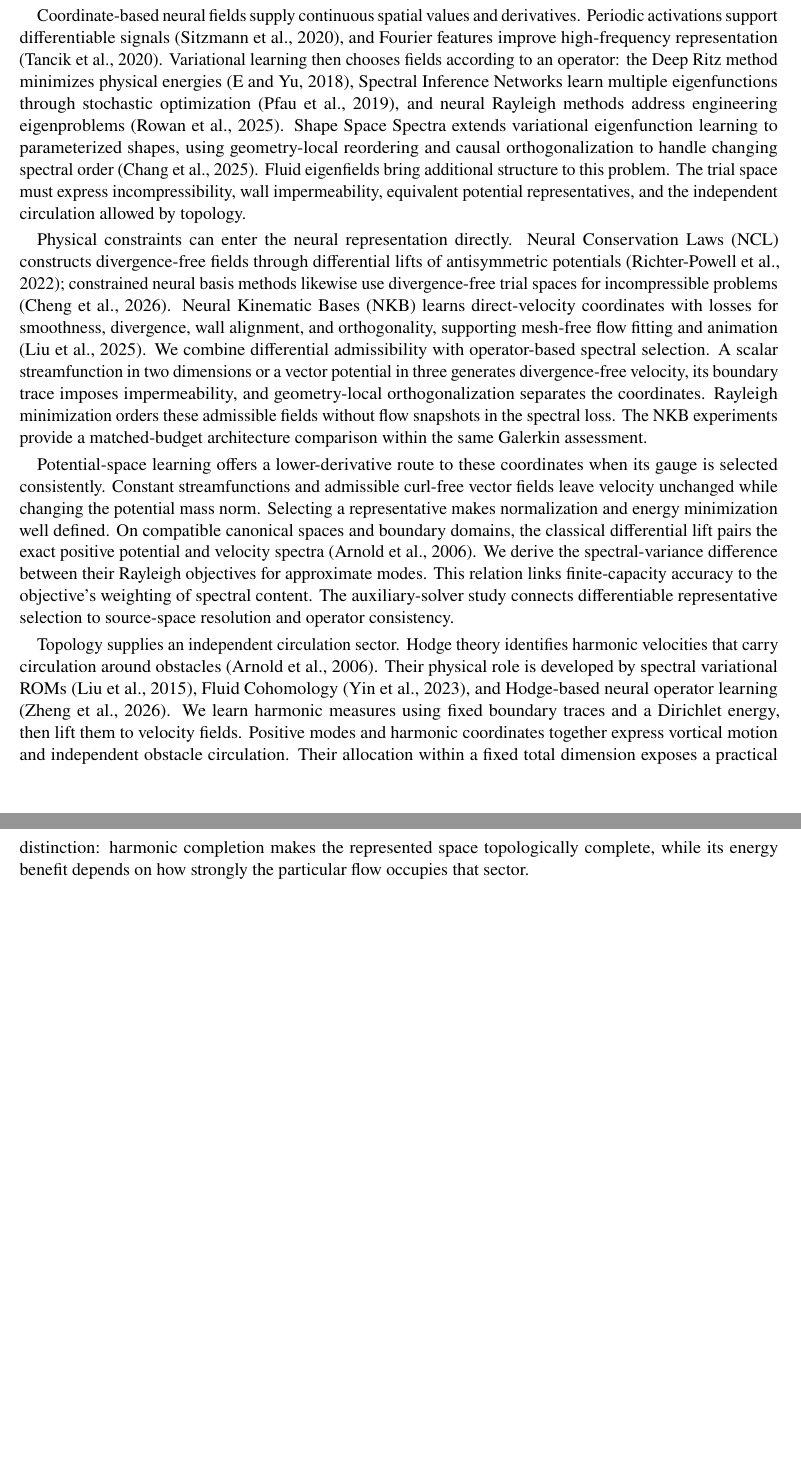
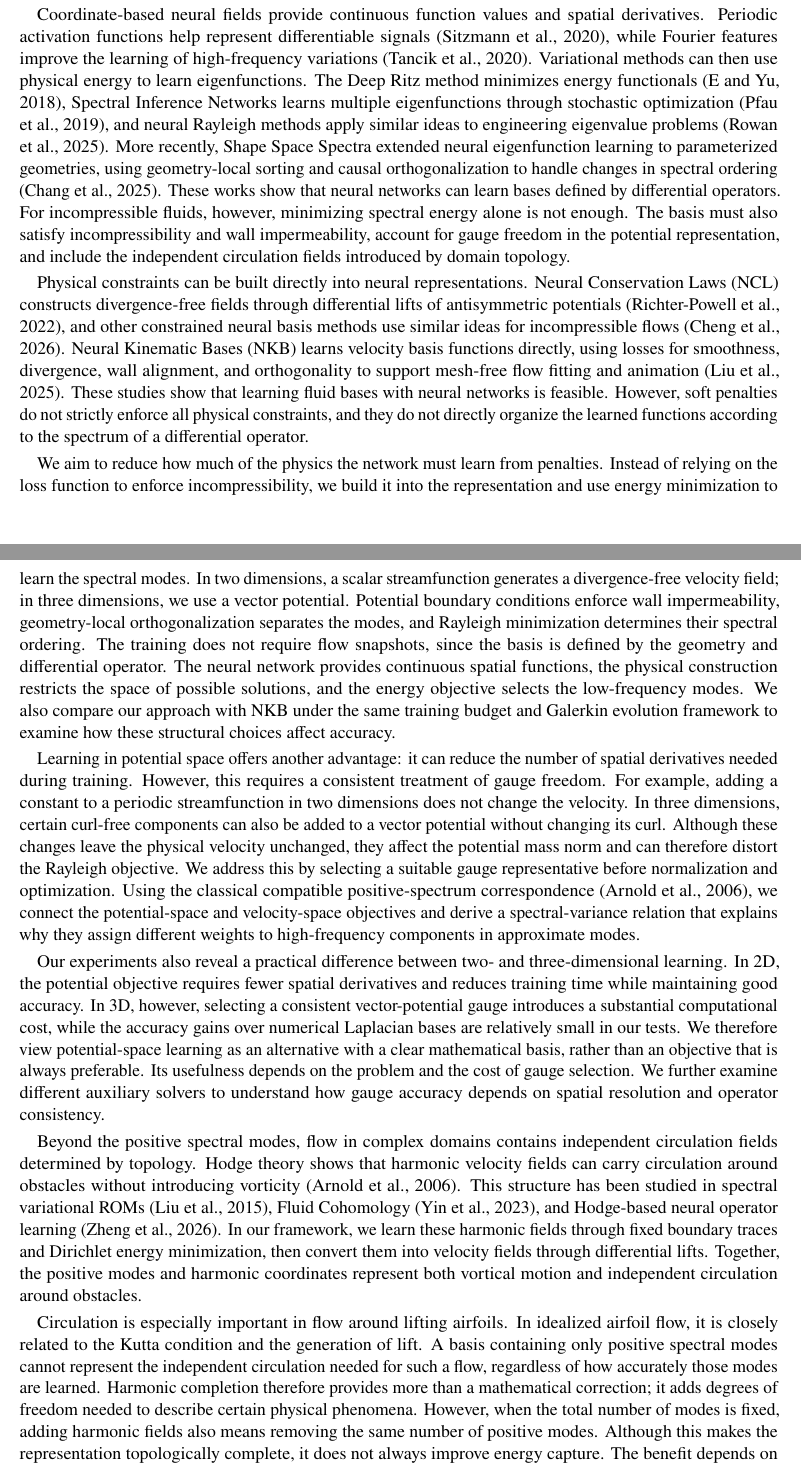
Before and after one commit to baiming-zhang/NEB, a LaTeX paper (paper/main.tex, which reads paper/sections/introduction.tex): two parts of pages 2 and 3 of 54 before the commit and two parts of pages 2 and 3 of 55 after it, joined at a grey line, cut so that both start at the same text, the shorter picture padded with empty space. Compiled offline with pdfLaTeX.

Commit message:
Update Introduction while preserving citation links

```diff
--- a/paper/sections/introduction.tex
+++ b/paper/sections/introduction.tex
@@ -6,12 +6,20 @@ Fluid model reduction has developed along both data-driven and operator-driven r
 
-Neural fluid models provide several complementary forms of reuse. Deep Fluids learns a parameterized velocity generator and latent evolution from simulation data \citep{kim2019deep}. DeepONet and Fourier Neural Operators learn mappings between function spaces \citep{lu2021deeponet,li2021fourier}, while Geo-FNO incorporates learned domain deformations for general geometries \citep{li2023geometry}. These approaches learn how a family of physical inputs maps to flow solutions. Learning spatial coordinates supplies another reusable object: once a geometry-specific basis and its operators are prepared, initial conditions can share them through an explicit coefficient state. This separation makes the quality of the spatial representation and the accuracy of the reduced dynamics individually measurable.
+Fluid model reduction has developed along two main directions: data-driven and operator-based methods. Snapshot-based approaches extract a low-dimensional space from existing simulations. \citet{treuille2006model} demonstrated interactive reduced fluid simulation, including interactions with moving obstacles. \citet{kim2013subspace} combined subspace integration with cubature to efficiently simulate variations of high-resolution flows. These methods use patterns in simulation data to reduce spatial computation and time-stepping costs. Spectral methods instead construct basis functions from differential operators. Laplacian Eigenfluids \citep{dewitt2012fluid} organizes flow structures by eigenvalues and provides a modal interpretation of viscous decay. Model-Reduced Variational Fluid Simulation \citep{liu2015model} further connects spectral reduction with geometric structure and harmonic fields. Unlike bases extracted from specific flow trajectories, operator-based modes are ordered by differential energy and have a clear physical interpretation. These properties provide a natural starting point for our neural representation.
 
-Coordinate-based neural fields supply continuous spatial values and derivatives. Periodic activations support differentiable signals \citep{sitzmann2020implicit}, and Fourier features improve high-frequency representation \citep{tancik2020fourier}. Variational learning then chooses fields according to an operator: the Deep Ritz method minimizes physical energies \citep{e2018deep}, Spectral Inference Networks learn multiple eigenfunctions through stochastic optimization \citep{pfau2019spectral}, and neural Rayleigh methods address engineering eigenproblems \citep{rowan2025rayleigh}. Shape Space Spectra extends variational eigenfunction learning to parameterized shapes, using geometry-local reordering and causal orthogonalization to handle changing spectral order \citep{chang2025shapespacespectra}. Fluid eigenfields bring additional structure to this problem. The trial space must express incompressibility, wall impermeability, equivalent potential representatives, and the independent circulation allowed by topology.
+Neural networks have introduced several other ways to reuse computations in fluid simulation. Deep Fluids learns a parameterized velocity generator and latent dynamics from simulation data \citep{kim2019deep}. DeepONet and Fourier Neural Operators learn mappings between function spaces \citep{lu2021deeponet,li2021fourier}, while Geo-FNO extends this approach to general geometries through learned deformations \citep{li2023geometry}. These methods mainly focus on learning how physical inputs map to flow solutions. We take a different approach: rather than learning the flow solution directly, we learn the spatial basis used to represent it. Once the basis and its reduced operators are prepared for a given geometry, they can be reused across different initial conditions by changing only the coefficient state. This also allows us to study spatial representation error and reduced dynamics error separately.
 
-Physical constraints can enter the neural representation directly. Neural Conservation Laws (NCL) constructs divergence-free fields through differential lifts of antisymmetric potentials \citep{richterpowell2022neural}; constrained neural basis methods likewise use divergence-free trial spaces for incompressible problems \citep{cheng2026decoupled}. Neural Kinematic Bases (NKB) learns direct-velocity coordinates with losses for smoothness, divergence, wall alignment, and orthogonality, supporting mesh-free flow fitting and animation \citep{liu2025neural}. We combine differential admissibility with operator-based spectral selection. A scalar streamfunction in two dimensions or a vector potential in three generates divergence-free velocity, its boundary trace imposes impermeability, and geometry-local orthogonalization separates the coordinates. Rayleigh minimization orders these admissible fields without flow snapshots in the spectral loss. The NKB experiments provide a matched-budget architecture comparison within the same Galerkin assessment.
+Coordinate-based neural fields provide continuous function values and spatial derivatives. Periodic activation functions help represent differentiable signals \citep{sitzmann2020implicit}, while Fourier features improve the learning of high-frequency variations \citep{tancik2020fourier}. Variational methods can then use physical energy to learn eigenfunctions. The Deep Ritz method minimizes energy functionals \citep{e2018deep}, Spectral Inference Networks learns multiple eigenfunctions through stochastic optimization \citep{pfau2019spectral}, and neural Rayleigh methods apply similar ideas to engineering eigenvalue problems \citep{rowan2025rayleigh}. More recently, Shape Space Spectra extended neural eigenfunction learning to parameterized geometries, using geometry-local sorting and causal orthogonalization to handle changes in spectral ordering \citep{chang2025shapespacespectra}. These works show that neural networks can learn bases defined by differential operators. For incompressible fluids, however, minimizing spectral energy alone is not enough. The basis must also satisfy incompressibility and wall impermeability, account for gauge freedom in the potential representation, and include the independent circulation fields introduced by domain topology.
 
-Potential-space learning offers a lower-derivative route to these coordinates when its gauge is selected consistently. Constant streamfunctions and admissible curl-free vector fields leave velocity unchanged while changing the potential mass norm. Selecting a representative makes normalization and energy minimization well defined. On compatible canonical spaces and boundary domains, the classical differential lift pairs the exact positive potential and velocity spectra \citep{arnold2006finite}. We derive the spectral-variance difference between their Rayleigh objectives for approximate modes. This relation links finite-capacity accuracy to the objective's weighting of spectral content. The auxiliary-solver study connects differentiable representative selection to source-space resolution and operator consistency.
+Physical constraints can be built directly into neural representations. Neural Conservation Laws (NCL) constructs divergence-free fields through differential lifts of antisymmetric potentials \citep{richterpowell2022neural}, and other constrained neural basis methods use similar ideas for incompressible flows \citep{cheng2026decoupled}. Neural Kinematic Bases (NKB) learns velocity basis functions directly, using losses for smoothness, divergence, wall alignment, and orthogonality to support mesh-free flow fitting and animation \citep{liu2025neural}. These studies show that learning fluid bases with neural networks is feasible. However, soft penalties do not strictly enforce all physical constraints, and they do not directly organize the learned functions according to the spectrum of a differential operator.
 
-Topology supplies an independent circulation sector. Hodge theory identifies harmonic velocities that carry circulation around obstacles \citep{arnold2006finite}. Their physical role is developed by spectral variational ROMs \citep{liu2015model}, Fluid Cohomology \citep{yin2023fluid}, and Hodge-based neural operator learning \citep{zheng2026hodge}. We learn harmonic measures using fixed boundary traces and a Dirichlet energy, then lift them to velocity fields. Positive modes and harmonic coordinates together express vortical motion and independent obstacle circulation. Their allocation within a fixed total dimension exposes a practical distinction: harmonic completion makes the represented space topologically complete, while its energy benefit depends on how strongly the particular flow occupies that sector.
+We aim to reduce how much of the physics the network must learn from penalties. Instead of relying on the loss function to enforce incompressibility, we build it into the representation and use energy minimization to learn the spectral modes. In two dimensions, a scalar streamfunction generates a divergence-free velocity field; in three dimensions, we use a vector potential. Potential boundary conditions enforce wall impermeability, geometry-local orthogonalization separates the modes, and Rayleigh minimization determines their spectral ordering. The training does not require flow snapshots, since the basis is defined by the geometry and differential operator. The neural network provides continuous spatial functions, the physical construction restricts the space of possible solutions, and the energy objective selects the low-frequency modes. We also compare our approach with NKB under the same training budget and Galerkin evolution framework to examine how these structural choices affect accuracy.
+
+Learning in potential space offers another advantage: it can reduce the number of spatial derivatives needed during training. However, this requires a consistent treatment of gauge freedom. For example, adding a constant to a periodic streamfunction in two dimensions does not change the velocity. In three dimensions, certain curl-free components can also be added to a vector potential without changing its curl. Although these changes leave the physical velocity unchanged, they affect the potential mass norm and can therefore distort the Rayleigh objective. We address this by selecting a suitable gauge representative before normalization and optimization. Using the classical compatible positive-spectrum correspondence \citep{arnold2006finite}, we connect the potential-space and velocity-space objectives and derive a spectral-variance relation that explains why they assign different weights to high-frequency components in approximate modes.
+
+Our experiments also reveal a practical difference between two- and three-dimensional learning. In 2D, the potential objective requires fewer spatial derivatives and reduces training time while maintaining good accuracy. In 3D, however, selecting a consistent vector-potential gauge introduces a substantial computational cost, while the accuracy gains over numerical Laplacian bases are relatively small in our tests. We therefore view potential-space learning as an alternative with a clear mathematical basis, rather than an objective that is always preferable. Its usefulness depends on the problem and the cost of gauge selection. We further examine different auxiliary solvers to understand how gauge accuracy depends on spatial resolution and operator consistency.
+
+Beyond the positive spectral modes, flow in complex domains contains independent circulation fields determined by topology. Hodge theory shows that harmonic velocity fields can carry circulation around obstacles without introducing vorticity \citep{arnold2006finite}. This structure has been studied in spectral variational ROMs \citep{liu2015model}, Fluid Cohomology \citep{yin2023fluid}, and Hodge-based neural operator learning \citep{zheng2026hodge}. In our framework, we learn these harmonic fields through fixed boundary traces and Dirichlet energy minimization, then convert them into velocity fields through differential lifts. Together, the positive modes and harmonic coordinates represent both vortical motion and independent circulation around obstacles.
+
+Circulation is especially important in flow around lifting airfoils. In idealized airfoil flow, it is closely related to the Kutta condition and the generation of lift. A basis containing only positive spectral modes cannot represent the independent circulation needed for such a flow, regardless of how accurately those modes are learned. Harmonic completion therefore provides more than a mathematical correction; it adds degrees of freedom needed to describe certain physical phenomena. However, when the total number of modes is fixed, adding harmonic fields also means removing the same number of positive modes. Although this makes the representation topologically complete, it does not always improve energy capture. The benefit depends on how much of the target flow lies in the vortical and harmonic sectors.
 
 \begin{samepage}
```
Also changed, not shown: README.md, paper/sections/introduction.tex (13 more changed lines), 2 other files.
